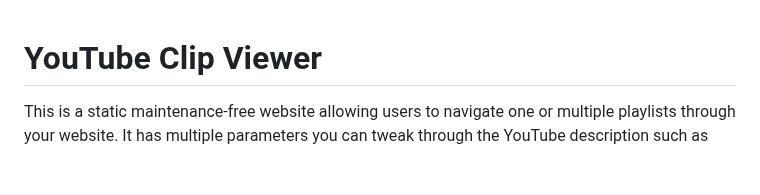
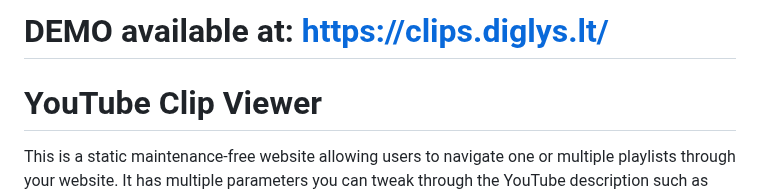
Before and after one commit to outdrifted/youtube-clips, a Markdown page: README.md, the part around the change. Drawn GitHub-style; blank space fills up the shorter version.

Commit message:
Demo available

```diff
--- a/README.md
+++ b/README.md
@@ -1,3 +1,4 @@
+# DEMO available at: https://clips.diglys.lt/
 # YouTube Clip Viewer
 This is a static maintenance-free website allowing users to navigate one or multiple playlists through your website. It has multiple parameters you can tweak through the YouTube description such as date, people in clip, game etc.
 
```
